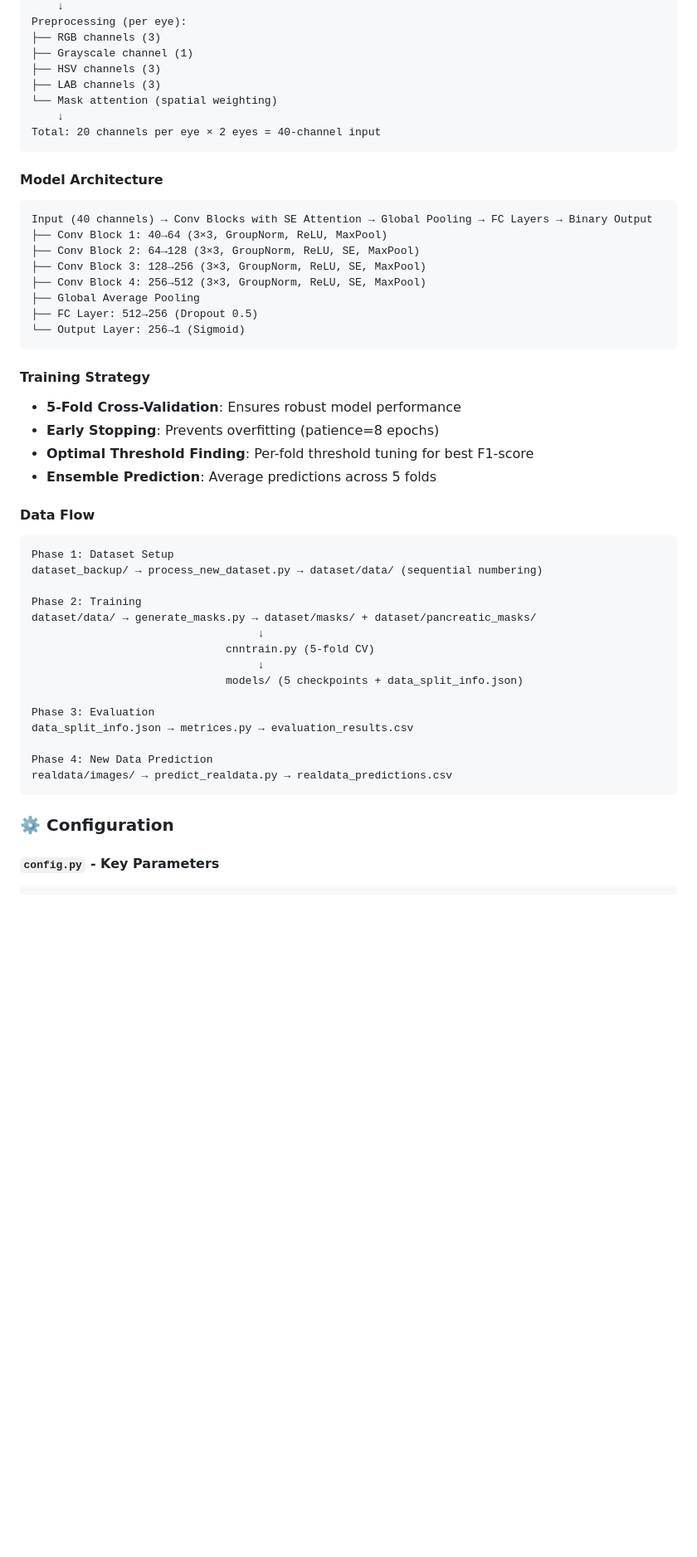
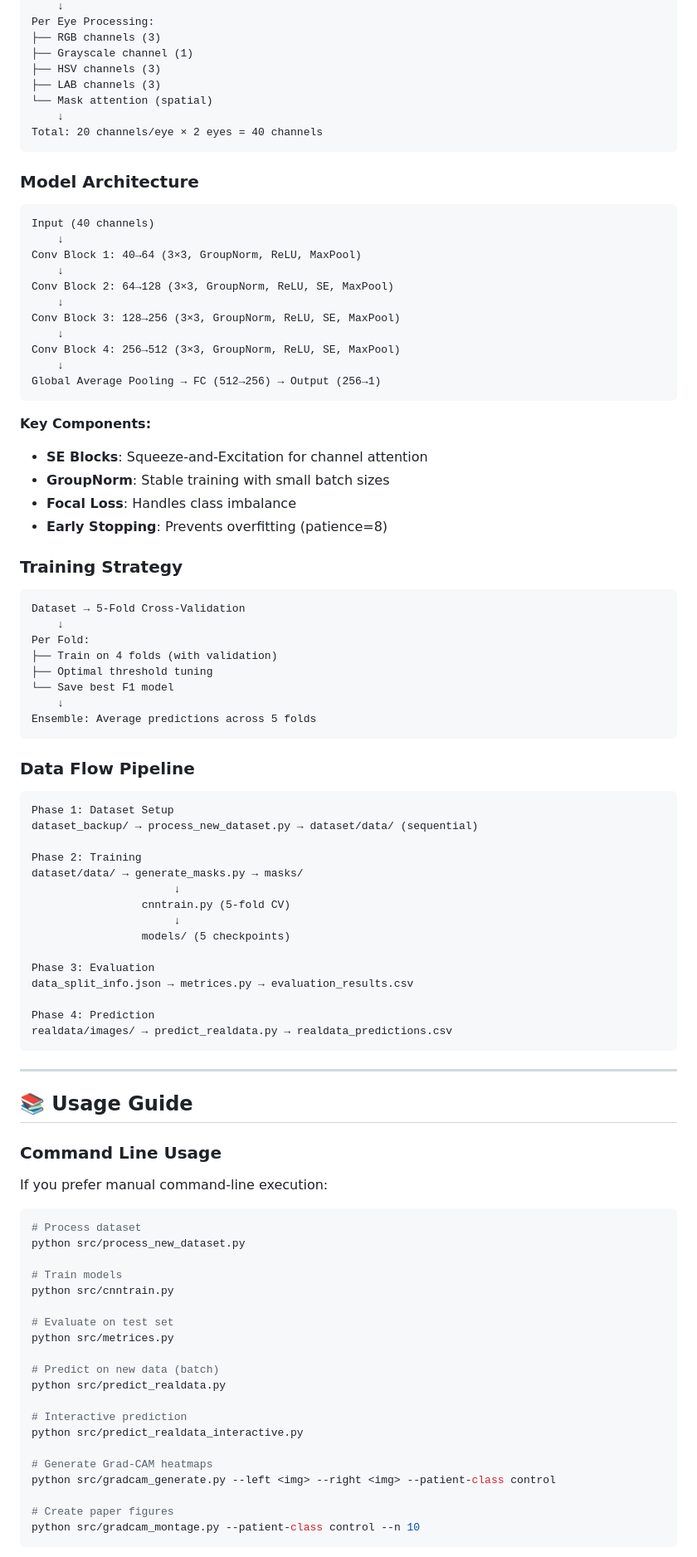
Before and after one commit to vignshh7/Iris-Diabetes-Detection, a Markdown page: README.md, the part around one of its changes. Shown at 83% size. Drawn GitHub-style; blank space fills up the shorter version.

````diff
--- a/README.md
+++ b/README.md
@@ -261,51 +190,97 @@ Input Image Pair (Left + Right Eye)
     ↓
-Preprocessing (per eye):
+Per Eye Processing:
 ├── RGB channels (3)
 ├── Grayscale channel (1)
 ├── HSV channels (3)
 ├── LAB channels (3)
-└── Mask attention (spatial weighting)
+└── Mask attention (spatial)
     ↓
-Total: 20 channels per eye × 2 eyes = 40-channel input
+Total: 20 channels/eye × 2 eyes = 40 channels
 ```
 
-#### Model Architecture
+### Model Architecture
+
 ```
-Input (40 channels) → Conv Blocks with SE Attention → Global Pooling → FC Layers → Binary Output
-├── Conv Block 1: 40→64 (3×3, GroupNorm, ReLU, MaxPool)
-├── Conv Block 2: 64→128 (3×3, GroupNorm, ReLU, SE, MaxPool)
-├── Conv Block 3: 128→256 (3×3, GroupNorm, ReLU, SE, MaxPool)
-├── Conv Block 4: 256→512 (3×3, GroupNorm, ReLU, SE, MaxPool)
-├── Global Average Pooling
-├── FC Layer: 512→256 (Dropout 0.5)
-└── Output Layer: 256→1 (Sigmoid)
+Input (40 channels)
+    ↓
+Conv Block 1: 40→64 (3×3, GroupNorm, ReLU, MaxPool)
+    ↓
+Conv Block 2: 64→128 (3×3, GroupNorm, ReLU, SE, MaxPool)
+    ↓
+Conv Block 3: 128→256 (3×3, GroupNorm, ReLU, SE, MaxPool)
+    ↓
+Conv Block 4: 256→512 (3×3, GroupNorm, ReLU, SE, MaxPool)
+    ↓
+Global Average Pooling → FC (512→256) → Output (256→1)
 ```
 
-#### Training Strategy
-- **5-Fold Cross-Validation**: Ensures robust model performance
-- **Early Stopping**: Prevents overfitting (patience=8 epochs)
-- **Optimal Threshold Finding**: Per-fold threshold tuning for best F1-score
-- **Ensemble Prediction**: Average predictions across 5 folds
+**Key Components:**
+- **SE Blocks**: Squeeze-and-Excitation for channel attention
+- **GroupNorm**: Stable training with small batch sizes
+- **Focal Loss**: Handles class imbalance
+- **Early Stopping**: Prevents overfitting (patience=8)
 
-#### Data Flow
+### Training Strategy
+
+```
+Dataset → 5-Fold Cross-Validation
+    ↓
+Per Fold:
+├── Train on 4 folds (with validation)
+├── Optimal threshold tuning
+└── Save best F1 model
+    ↓
+Ensemble: Average predictions across 5 folds
+```
+
+### Data Flow Pipeline
+
 ```
 Phase 1: Dataset Setup
-dataset_backup/ → process_new_dataset.py → dataset/data/ (sequential numbering)
+dataset_backup/ → process_new_dataset.py → dataset/data/ (sequential)
 
 Phase 2: Training
-dataset/data/ → generate_masks.py → dataset/masks/ + dataset/pancreatic_masks/
-                                   ↓
-                              cnntrain.py (5-fold CV)
-                                   ↓
-                              models/ (5 checkpoints + data_split_info.json)
+dataset/data/ → generate_masks.py → masks/
+                      ↓
+                 cnntrain.py (5-fold CV)
+                      ↓
+                 models/ (5 checkpoints)
 
 Phase 3: Evaluation
 data_split_info.json → metrices.py → evaluation_results.csv
 
-Phase 4: New Data Prediction
+Phase 4: Prediction
 realdata/images/ → predict_realdata.py → realdata_predictions.csv
 ```
 
-### ⚙️ Configuration
+---
 
-#### `config.py` - Key Parameters
+## 📚 Usage Guide
+
+### Command Line Usage
+
+If you prefer manual command-line execution:
+
+```bash
+# Process dataset
+python src/process_new_dataset.py
+
+# Train models
+python src/cnntrain.py
+
+# Evaluate on test set
+python src/metrices.py
+
+# Predict on new data (batch)
+python src/predict_realdata.py
+
+# Interactive prediction
+python src/predict_realdata_interactive.py
+
+# Generate Grad-CAM heatmaps
+python src/gradcam_generate.py --left <img> --right <img> --patient-class control
+
+# Create paper figures
+python src/gradcam_montage.py --patient-class control --n 10
+```
+
````
Also changed, not shown: other parts of README.md (+207 -317 lines).
